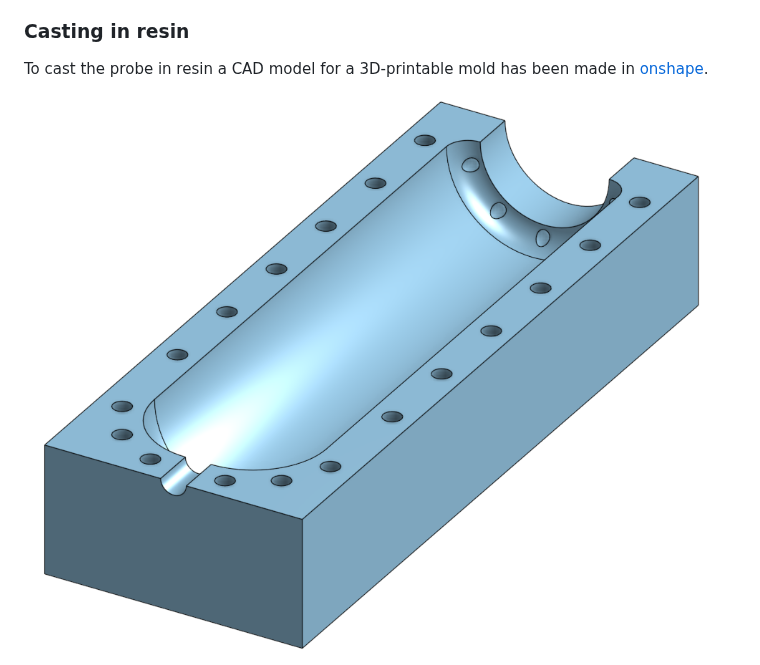
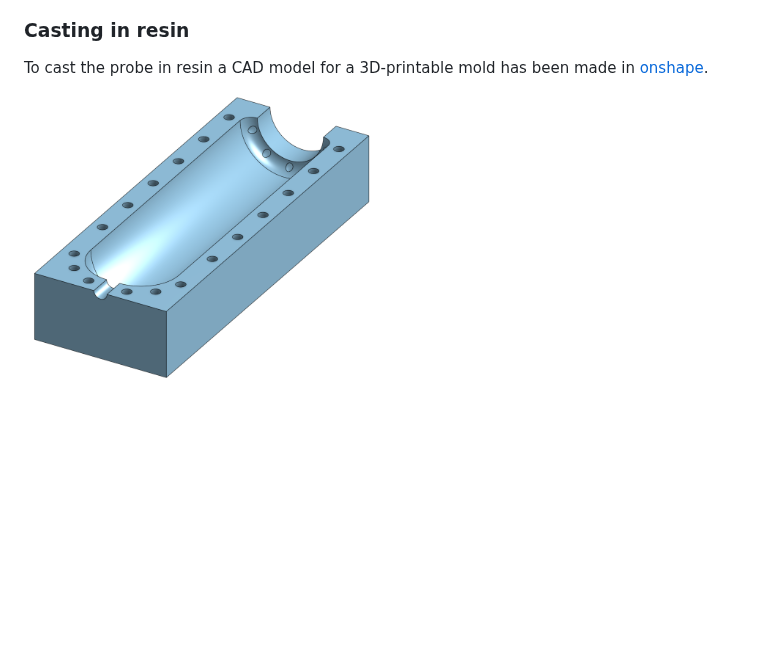
Before and after one commit to voen-void/passive-hv-osc-probe, a Markdown page: README.md, the part around one of its changes. GitHub-like rendering; blank space fills up the shorter version.

```diff
--- a/README.md
+++ b/README.md
@@ -130,6 +130,10 @@ The resistors used for the high voltage part of the voltage divider are special
 
 To cast the probe in resin a CAD model for a 3D-printable mold has been made in [onshape](https://cad.onshape.com/documents/634b2c7804eb6959816cbee4/w/1f30c7d8f223e5e8fad3fc6d/e/e251d38d61b503254921d7bb).
 
+<!--
 ![A rendering of one half of the 3D-printable mold](/images/mold-side-view.png)
+-->
+
+<img src="/images/mold-side-view.png" width="50%" />
 
 Recommended material for the mold is PETG, as it's recommended for molding and should allow for easier separation after casting. The two mold halves are to be screwed together by 18 70 mm long M4 bolts. Wax was used as mold release. The resin should be poured down into the metal tube, with the tip of the probe facing downwards. Resin should be added until it fills up the mold up to the top 3 mm venting holes.
```
Also changed, not shown: other parts of README.md (+1 -1 lines), images/divider-comp.jpg (added).
